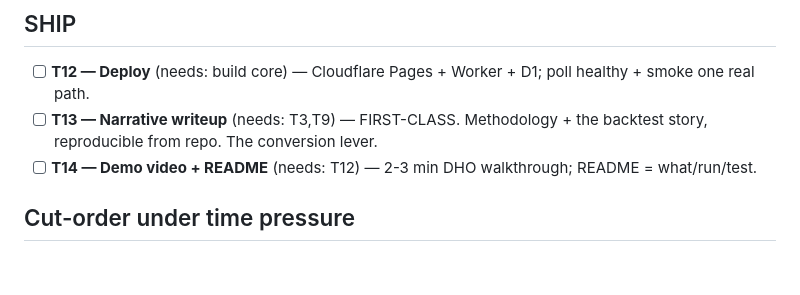
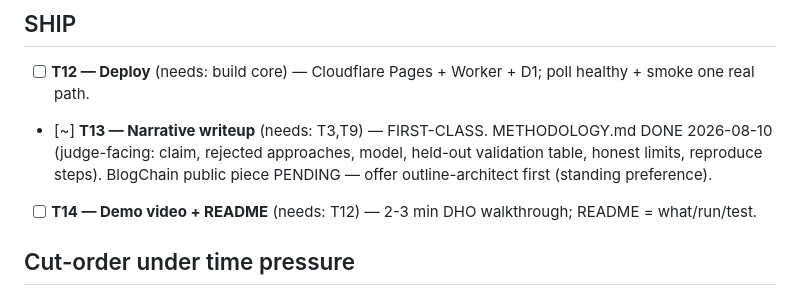
Before and after one commit to kazani-351/jan-swasth-map, a Markdown page: tickets.md, the part around the change. GitHub-like rendering; blank space fills up the shorter version.

```diff
--- a/tickets.md
+++ b/tickets.md
@@ -21,7 +21,7 @@ Tracer-bullet slices. Work top-to-bottom. Each ticket names its blocking edges.
 ## SHIP
 
 - [ ] **T12 — Deploy** (needs: build core) — Cloudflare Pages + Worker + D1; poll healthy + smoke one real path.
-- [ ] **T13 — Narrative writeup** (needs: T3,T9) — FIRST-CLASS. Methodology + the backtest story, reproducible from repo. The conversion lever.
+- [~] **T13 — Narrative writeup** (needs: T3,T9) — FIRST-CLASS. METHODOLOGY.md DONE 2026-08-10 (judge-facing: claim, rejected approaches, model, held-out validation table, honest limits, reproduce steps). BlogChain public piece PENDING — offer outline-architect first (standing preference).
 - [ ] **T14 — Demo video + README** (needs: T12) — 2-3 min DHO walkthrough; README = what/run/test.
 
 ## Cut-order under time pressure
```
Also changed, not shown: METHODOLOGY.md (added, +66 -0 lines).
